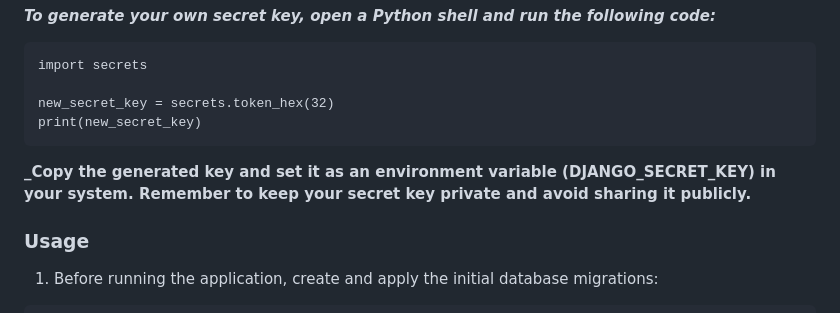
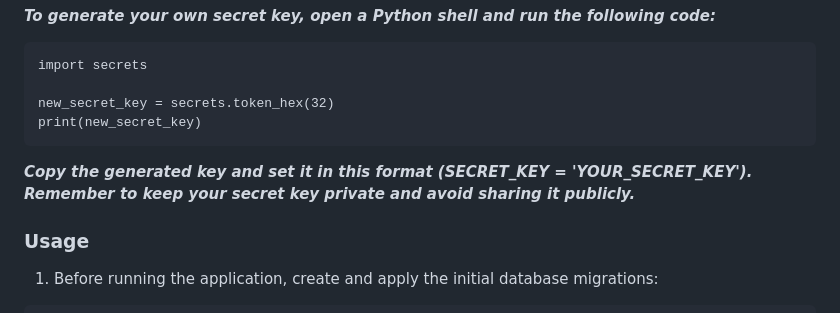
Before and after one commit to Armancollab/ToDoApp-Django, a Markdown page: README.md, the part around the change. Rendered like a GitHub page.

````diff
--- a/README.md
+++ b/README.md
@@ -72,7 +72,7 @@ import secrets
 new_secret_key = secrets.token_hex(32)
 print(new_secret_key)
 ```
-**_Copy the generated key and set it as an environment variable (DJANGO_SECRET_KEY) in your system. Remember to keep your secret key private and avoid sharing it publicly.**
+**_Copy the generated key and set it in this format (SECRET_KEY = 'YOUR_SECRET_KEY'). Remember to keep your secret key private and avoid sharing it publicly._**
 
 ### Usage
 
````
